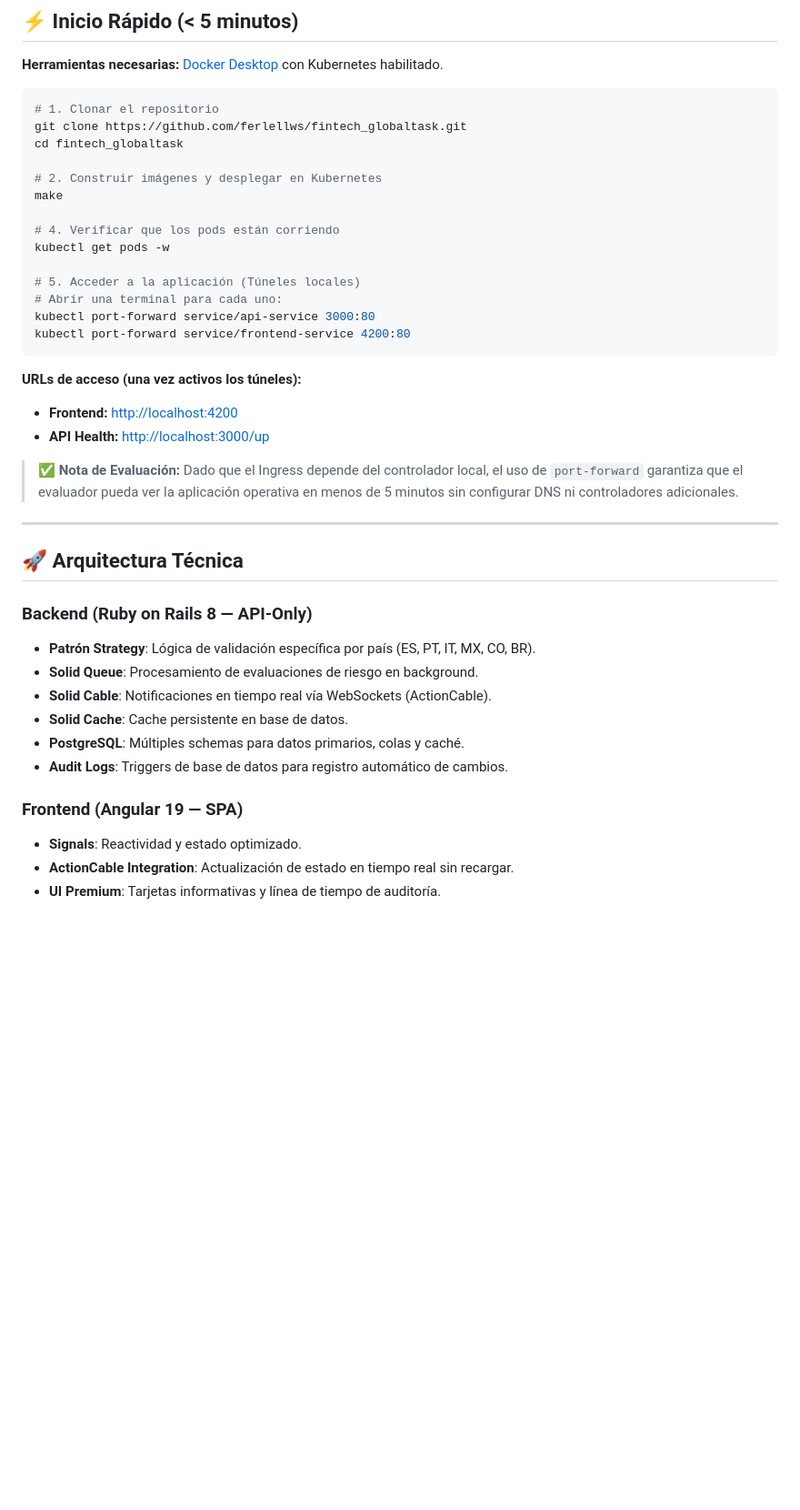
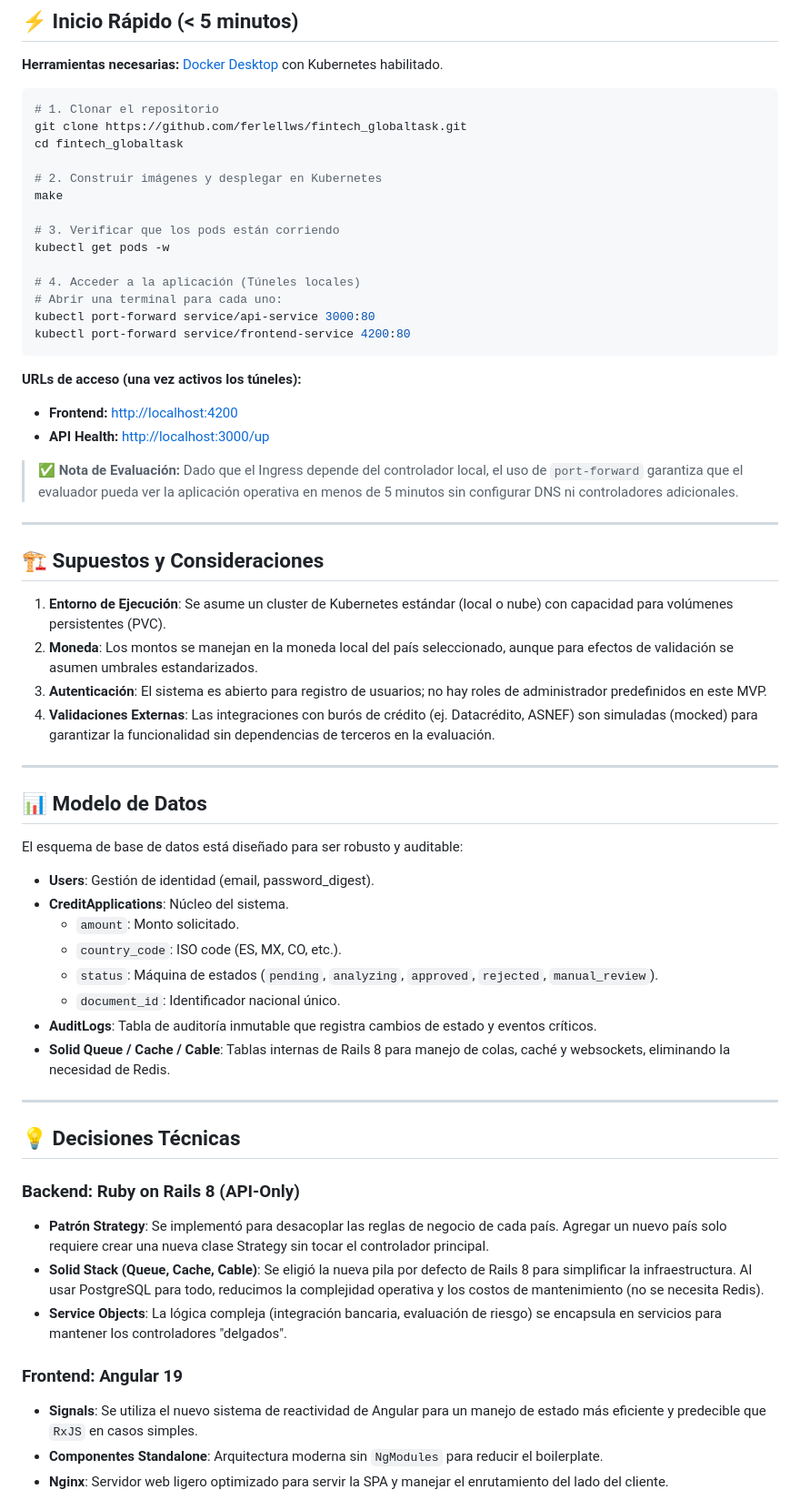
Before and after one commit to ferlellws/fintech_globaltask, a Markdown page: README.md, the part around one of its changes. Shown at 91% size. GitHub-like rendering; blank space fills up the shorter version.

Commit message:
docs: complete readme with assumptions, architecture and scalability details

```diff
--- a/README.md
+++ b/README.md
@@ -16,10 +16,10 @@ cd fintech_globaltask
 # 2. Construir imágenes y desplegar en Kubernetes
 make
 
-# 4. Verificar que los pods están corriendo
+# 3. Verificar que los pods están corriendo
 kubectl get pods -w
 
-# 5. Acceder a la aplicación (Túneles locales)
+# 4. Acceder a la aplicación (Túneles locales)
 # Abrir una terminal para cada uno:
 kubectl port-forward service/api-service 3000:80
 kubectl port-forward service/frontend-service 4200:80
@@ -33,17 +33,39 @@ kubectl port-forward service/frontend-service 4200:80
 
 ---
 
-## 🚀 Arquitectura Técnica
+## 🏗️ Supuestos y Consideraciones
 
-### Backend (Ruby on Rails 8 — API-Only)
-- **Patrón Strategy**: Lógica de validación específica por país (ES, PT, IT, MX, CO, BR).
-- **Solid Queue**: Procesamiento de evaluaciones de riesgo en background.
-- **Solid Cable**: Notificaciones en tiempo real vía WebSockets (ActionCable).
-- **Solid Cache**: Cache persistente en base de datos.
-- **PostgreSQL**: Múltiples schemas para datos primarios, colas y caché.
-- **Audit Logs**: Triggers de base de datos para registro automático de cambios.
+1. **Entorno de Ejecución**: Se asume un cluster de Kubernetes estándar (local o nube) con capacidad para volúmenes persistentes (PVC).
+2. **Moneda**: Los montos se manejan en la moneda local del país seleccionado, aunque para efectos de validación se asumen umbrales estandarizados.
+3. **Autenticación**: El sistema es abierto para registro de usuarios; no hay roles de administrador predefinidos en este MVP.
+4. **Validaciones Externas**: Las integraciones con burós de crédito (ej. Datacrédito, ASNEF) son simuladas (mocked) para garantizar la funcionalidad sin dependencias de terceros en la evaluación.
 
-### Frontend (Angular 19 — SPA)
-- **Signals**: Reactividad y estado optimizado.
-- **ActionCable Integration**: Actualización de estado en tiempo real sin recargar.
-- **UI Premium**: Tarjetas informativas y línea de tiempo de auditoría.
+---
+
+## 📊 Modelo de Datos
+
+El esquema de base de datos está diseñado para ser robusto y auditable:
+
+- **Users**: Gestión de identidad (email, password_digest).
+- **CreditApplications**: Núcleo del sistema.
+  - `amount`: Monto solicitado.
+  - `country_code`: ISO code (ES, MX, CO, etc.).
+  - `status`: Máquina de estados (`pending`, `analyzing`, `approved`, `rejected`, `manual_review`).
+  - `document_id`: Identificador nacional único.
+- **AuditLogs**: Tabla de auditoría inmutable que registra cambios de estado y eventos críticos.
+- **Solid Queue / Cache / Cable**: Tablas internas de Rails 8 para manejo de colas, caché y websockets, eliminando la necesidad de Redis.
+
+---
+
+## 💡 Decisiones Técnicas
+
+### Backend: Ruby on Rails 8 (API-Only)
+- **Patrón Strategy**: Se implementó para desacoplar las reglas de negocio de cada país. Agregar un nuevo país solo requiere crear una nueva clase Strategy sin tocar el controlador principal.
+- **Solid Stack (Queue, Cache, Cable)**: Se eligió la nueva pila por defecto de Rails 8 para simplificar la infraestructura. Al usar PostgreSQL para todo, reducimos la complejidad operativa y los costos de mantenimiento (no se necesita Redis).
+- **Service Objects**: La lógica compleja (integración bancaria, evaluación de riesgo) se encapsula en servicios para mantener los controladores "delgados".
+
+### Frontend: Angular 19
+- **Signals**: Se utiliza el nuevo sistema de reactividad de Angular para un manejo de estado más eficiente y predecible que `RxJS` en casos simples.
+- **Componentes Standalone**: Arquitectura moderna sin `NgModules` para reducir el boilerplate.
+- **Nginx**: Servidor web ligero optimizado para servir la SPA y manejar el enrutamiento del lado del cliente.
+
```
Also changed, not shown: other parts of README.md (+26 -0 lines).
